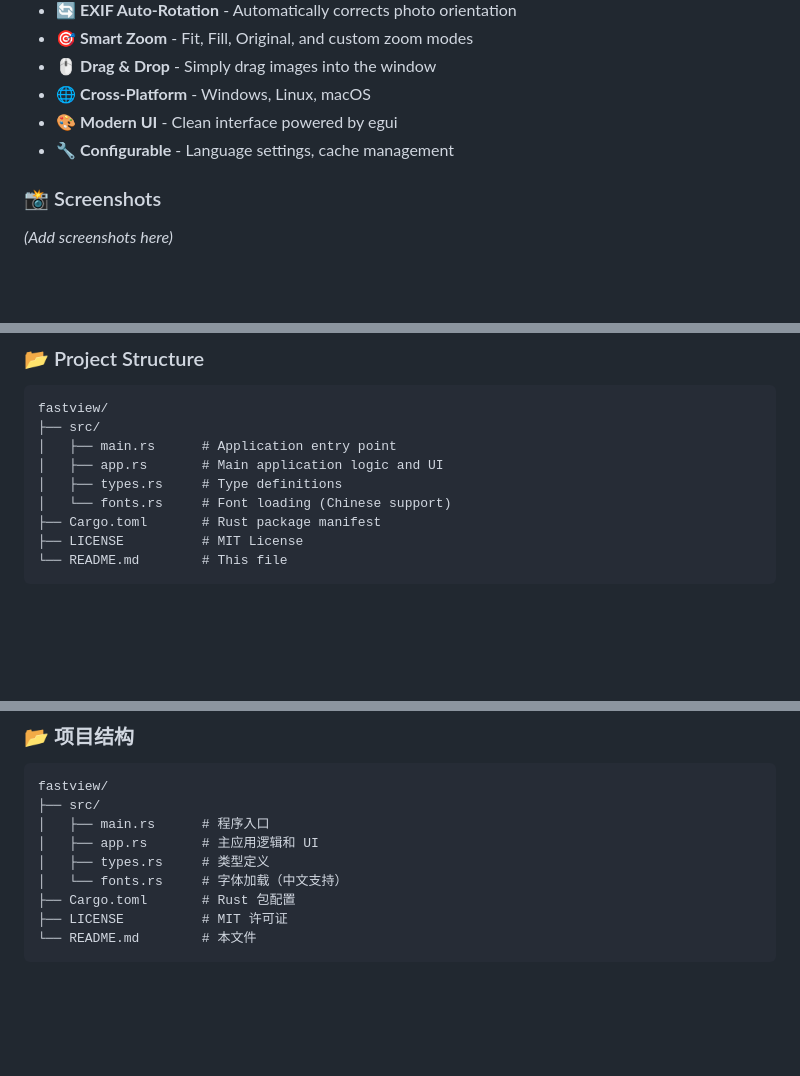
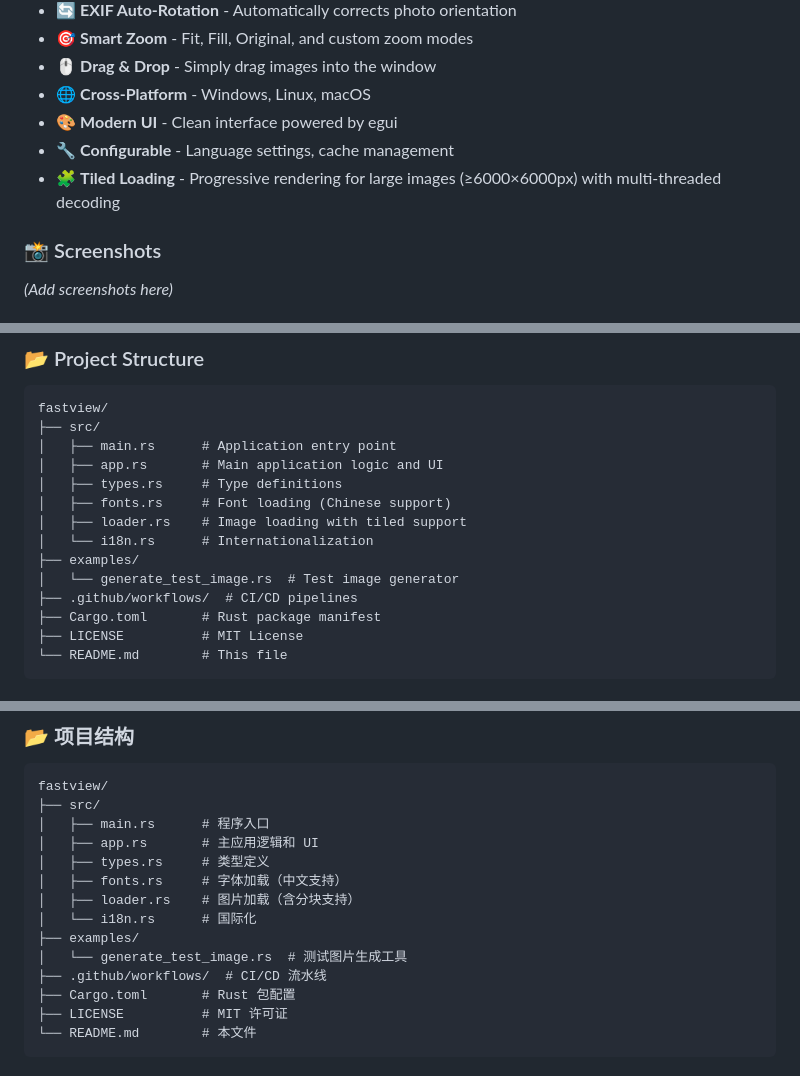
Before and after one commit to wsyqn6/fastview, a Markdown page: README.md, 3 parts joined by grey strips. Rendered like a GitHub page; blank space fills up the shorter version.

Commit message:
docs: update README with v0.2.7 features and CI badge
- Update version to 0.2.7
- Add CI status badge
- Document tiled loading feature for large images
- Update project structure with new modules

```diff
--- a/README.md
+++ b/README.md
@@ -39,6 +39,7 @@ FastView is a minimalist image viewer designed for speed and simplicity. Built w
 - 🌐 **Cross-Platform** - Windows, Linux, macOS
 - 🎨 **Modern UI** - Clean interface powered by egui
 - 🔧 **Configurable** - Language settings, cache management
+- 🧩 **Tiled Loading** - Progressive rendering for large images (≥6000×6000px) with multi-threaded decoding
 
 ### 📸 Screenshots
 
@@ -99,7 +100,12 @@ fastview/
 │   ├── main.rs      # Application entry point
 │   ├── app.rs       # Main application logic and UI
 │   ├── types.rs     # Type definitions
-│   └── fonts.rs     # Font loading (Chinese support)
+│   ├── fonts.rs     # Font loading (Chinese support)
+│   ├── loader.rs    # Image loading with tiled support
+│   └── i18n.rs      # Internationalization
+├── examples/
+│   └── generate_test_image.rs  # Test image generator
+├── .github/workflows/  # CI/CD pipelines
 ├── Cargo.toml       # Rust package manifest
 ├── LICENSE          # MIT License
 └── README.md        # This file
@@ -208,7 +215,12 @@ fastview/
 │   ├── main.rs      # 程序入口
 │   ├── app.rs       # 主应用逻辑和 UI
 │   ├── types.rs     # 类型定义
-│   └── fonts.rs     # 字体加载（中文支持）
+│   ├── fonts.rs     # 字体加载（中文支持）
+│   ├── loader.rs    # 图片加载（含分块支持）
+│   └── i18n.rs      # 国际化
+├── examples/
+│   └── generate_test_image.rs  # 测试图片生成工具
+├── .github/workflows/  # CI/CD 流水线
 ├── Cargo.toml       # Rust 包配置
 ├── LICENSE          # MIT 许可证
 └── README.md        # 本文件
```
Also changed, not shown: other parts of README.md (+3 -2 lines).
